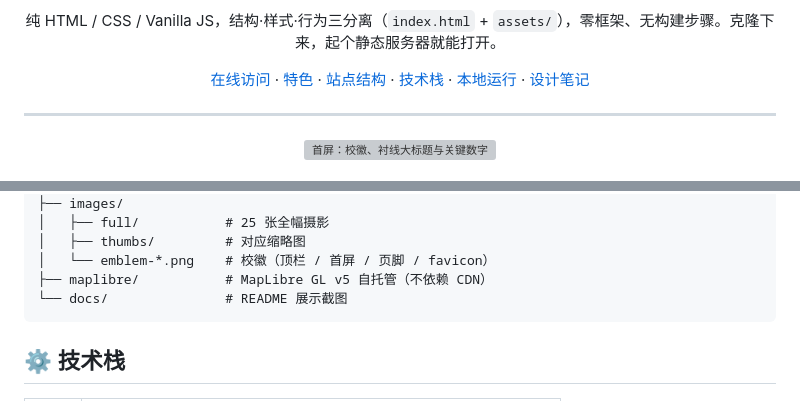
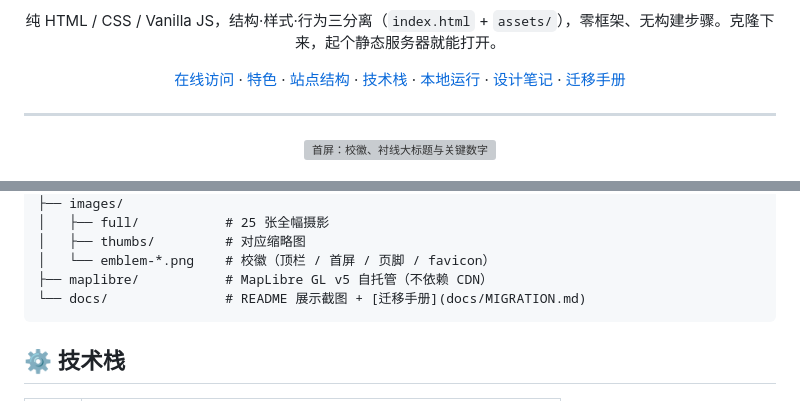
Before and after one commit to xxc2007/In-memory-of-Nanchang-No.-15-Middle-School, a Markdown page: README.md, 2 parts joined by grey strips. Rendered like a GitHub page; grey boxes are pictures that could not be loaded.

Commit message:
docs: 🧳 迁移手册（MIGRATION 中英双语）+ README 结构树/导航挂入口 [gh api 推送：Mimosa 对 maplibre 库文件误报拦截]

````diff
--- a/README.md
+++ b/README.md
@@ -21,7 +21,7 @@
 
 纯 HTML / CSS / Vanilla JS，结构·样式·行为三分离（`index.html` + `assets/`），零框架、无构建步骤。克隆下来，起个静态服务器就能打开。
 
-[在线访问](https://xxc2007.me) · [特色](#-特色) · [站点结构](#-站点结构) · [技术栈](#️-技术栈) · [本地运行](#-本地运行) · [设计笔记](#-设计笔记)
+[在线访问](https://xxc2007.me) · [特色](#-特色) · [站点结构](#-站点结构) · [技术栈](#️-技术栈) · [本地运行](#-本地运行) · [设计笔记](#-设计笔记) · [迁移手册](docs/MIGRATION.md)
 
 </div>
 
@@ -107,7 +107,7 @@ site/
 │   ├── thumbs/         # 对应缩略图
 │   └── emblem-*.png    # 校徽（顶栏 / 首屏 / 页脚 / favicon）
 ├── maplibre/           # MapLibre GL v5 自托管（不依赖 CDN）
-└── docs/               # README 展示截图
+└── docs/               # README 展示截图 + [迁移手册](docs/MIGRATION.md)
 ```
 
 ## ⚙️ 技术栈
````
